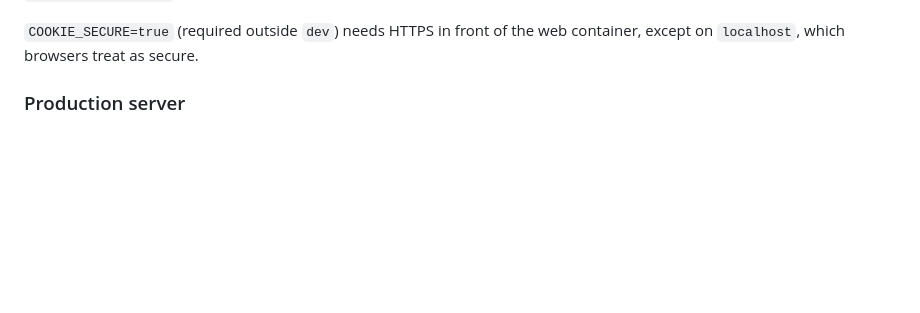
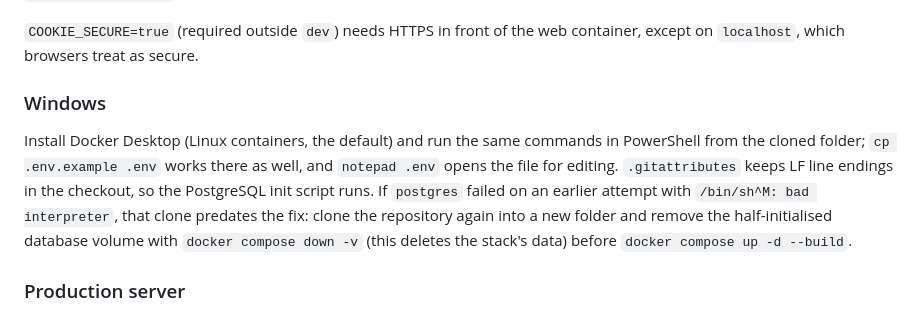
Before and after one commit to mukhammdabdulla-hue/Biwork, a Markdown page: README.md, the part around the change. Drawn GitHub-style; blank space fills up the shorter version.

Commit message:
Document running the Docker stack on Windows
Co-Authored-By: Claude Opus 5.5 <noreply@anthropic.com>
Claude-Session: https://claude.ai/code/session_01N2ZkLTiY5Hq8tUWmM7FTAy

```diff
--- a/README.md
+++ b/README.md
@@ -61,6 +61,16 @@ and the workers; set `STORAGE_BACKEND=s3` and `S3_*` for object storage. Malware
 
 `COOKIE_SECURE=true` (required outside `dev`) needs HTTPS in front of the web container, except on
 `localhost`, which browsers treat as secure.
+
+### Windows
+
+Install Docker Desktop (Linux containers, the default) and run the same commands in PowerShell from
+the cloned folder; `cp .env.example .env` works there as well, and `notepad .env` opens the file
+for editing. `.gitattributes` keeps LF line endings in the checkout, so the PostgreSQL init script
+runs. If `postgres` failed on an earlier attempt with `/bin/sh^M: bad interpreter`, that clone
+predates the fix: clone the repository again into a new folder and remove the half-initialised
+database volume with `docker compose down -v` (this deletes the stack's data) before
+`docker compose up -d --build`.
 
 ### Production server
 
```
